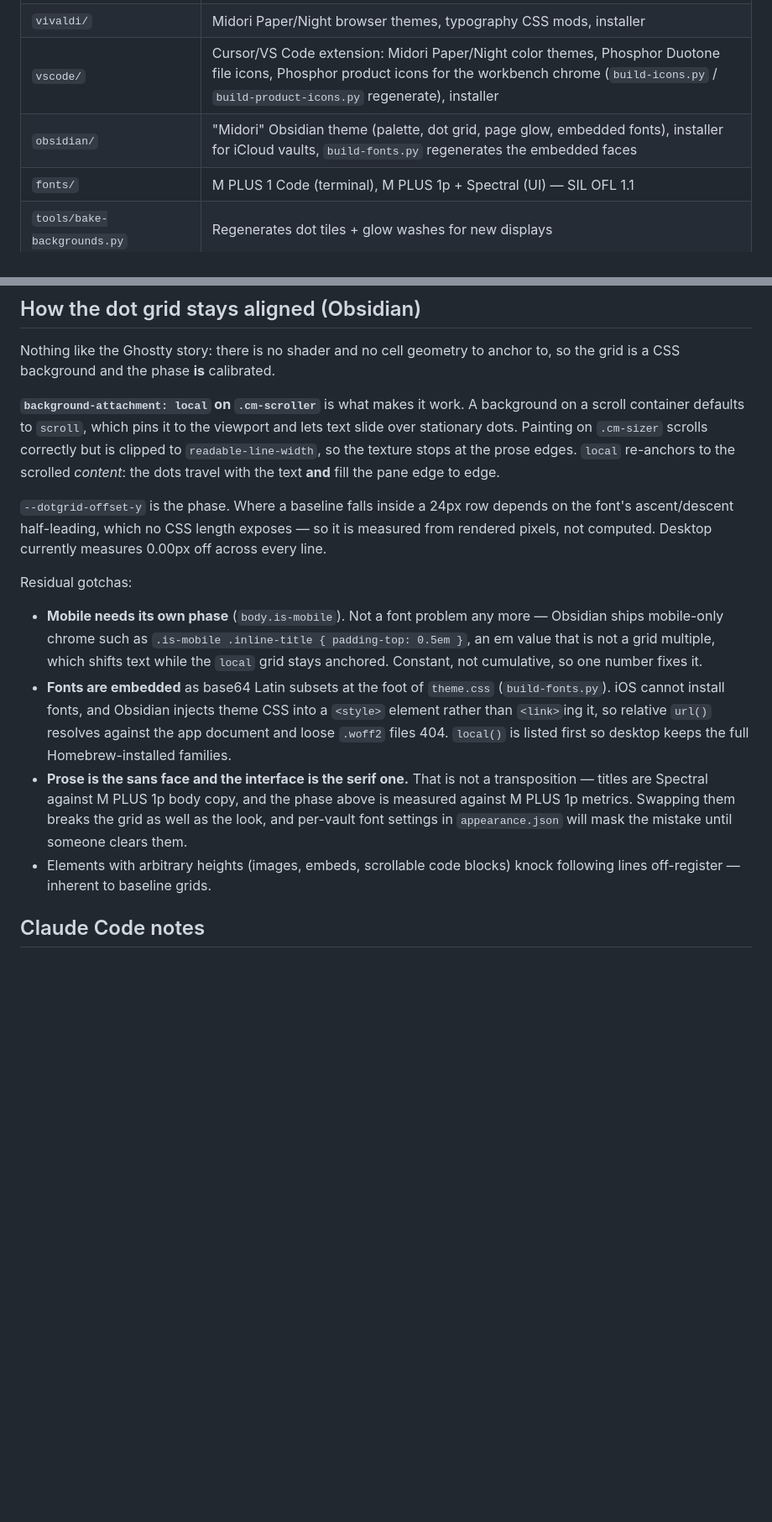
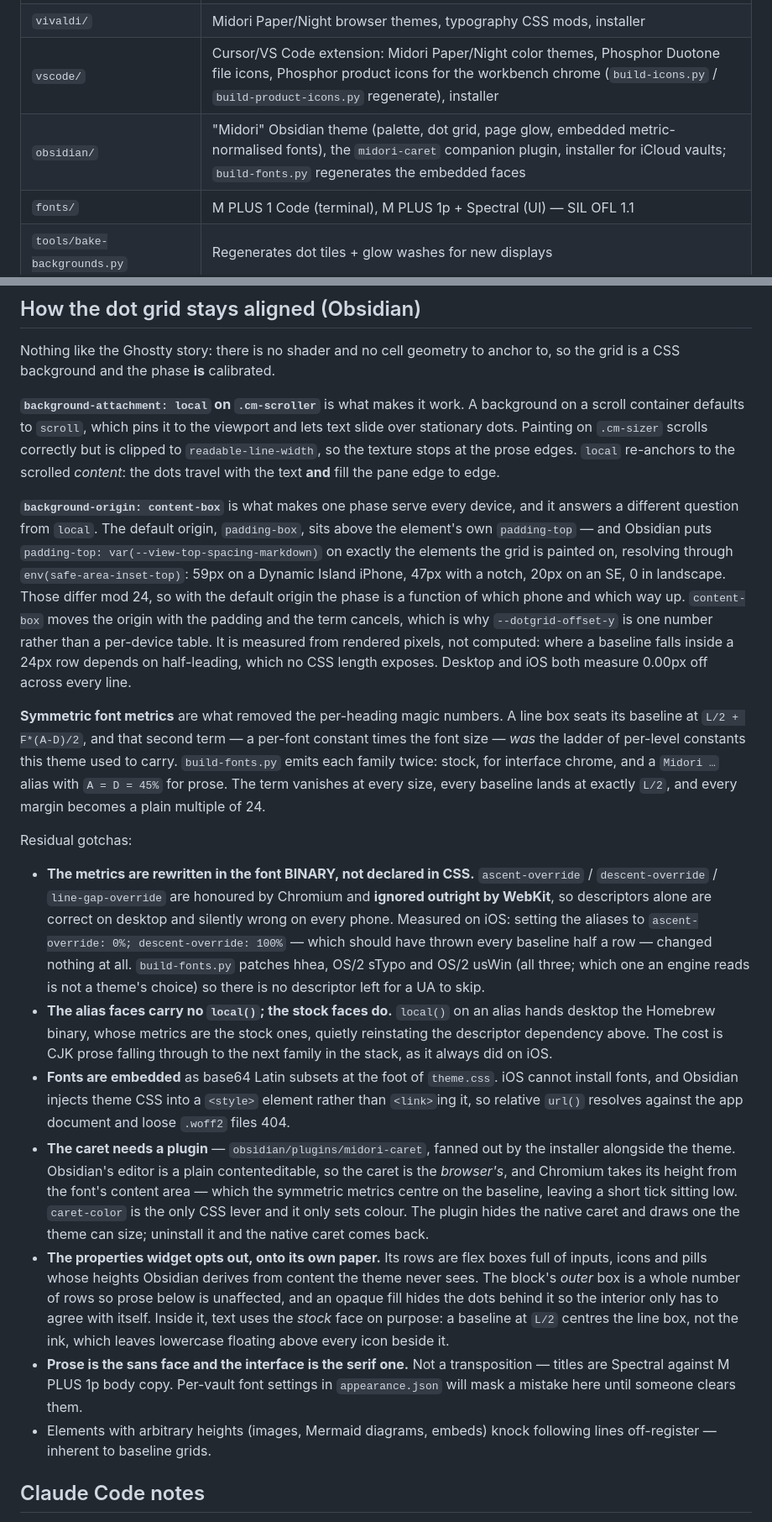
Before and after one commit to loschenbd/midori-terminal, a Markdown page: README.md, 2 parts joined by grey strips. Shown at 84% size. Drawn GitHub-style; blank space fills up the shorter version.

Commit message:
docs: bring the Obsidian section in line with what ships
The README still described a per-device grid phase — "Mobile needs its own
phase (body.is-mobile)" — which is now the opposite of the truth:
background-origin: content-box cancels the safe-area padding that made mobile
differ, so --dotgrid-offset-y is one measured number for every platform. It
also said local() is listed first, which holds only for the stock faces now.

Documents what the file had grown to carry and never said: the symmetric
metrics that retired the per-heading ladder, the WebKit gap that forces those
metrics into the font binary rather than CSS descriptors, the midori-caret
companion plugin the repo ships and the installer fans out, and the properties
widget's deliberate opt-out onto its own paper.

No behaviour change.

Co-Authored-By: Claude Opus 5 (1M context) <noreply@anthropic.com>
Claude-Session: https://claude.ai/code/session_01457uDkVwKs8SV5REXyVQRY

```diff
--- a/README.md
+++ b/README.md
@@ -61,7 +61,7 @@ this layer to re-skin everything without touching the infrastructure.
 | `tmux/midori.tmux.conf` | Pane borders, status/message styles (sourced from `.tmux.conf`) |
 | `vivaldi/` | Midori Paper/Night browser themes, typography CSS mods, installer |
 | `vscode/` | Cursor/VS Code extension: Midori Paper/Night color themes, Phosphor Duotone file icons, Phosphor product icons for the workbench chrome (`build-icons.py` / `build-product-icons.py` regenerate), installer |
-| `obsidian/` | "Midori" Obsidian theme (palette, dot grid, page glow, embedded fonts), installer for iCloud vaults, `build-fonts.py` regenerates the embedded faces |
+| `obsidian/` | "Midori" Obsidian theme (palette, dot grid, page glow, embedded metric-normalised fonts), the `midori-caret` companion plugin, installer for iCloud vaults; `build-fonts.py` regenerates the embedded faces |
 | `fonts/` | M PLUS 1 Code (terminal), M PLUS 1p + Spectral (UI) — SIL OFL 1.1 |
 | `tools/bake-backgrounds.py` | Regenerates dot tiles + glow washes for new displays |
 
@@ -115,30 +115,65 @@ scrolls correctly but is clipped to `readable-line-width`, so the texture stops
 at the prose edges. `local` re-anchors to the scrolled *content*: the dots
 travel with the text **and** fill the pane edge to edge.
 
-`--dotgrid-offset-y` is the phase. Where a baseline falls inside a 24px row
-depends on the font's ascent/descent half-leading, which no CSS length exposes
-— so it is measured from rendered pixels, not computed. Desktop currently
-measures 0.00px off across every line.
+**`background-origin: content-box`** is what makes one phase serve every
+device, and it answers a different question from `local`. The default origin,
+`padding-box`, sits above the element's own `padding-top` — and Obsidian puts
+`padding-top: var(--view-top-spacing-markdown)` on exactly the elements the
+grid is painted on, resolving through `env(safe-area-inset-top)`: 59px on a
+Dynamic Island iPhone, 47px with a notch, 20px on an SE, 0 in landscape. Those
+differ mod 24, so with the default origin the phase is a function of which
+phone and which way up. `content-box` moves the origin with the padding and the
+term cancels, which is why `--dotgrid-offset-y` is one number rather than a
+per-device table. It is measured from rendered pixels, not computed: where a
+baseline falls inside a 24px row depends on half-leading, which no CSS length
+exposes. Desktop and iOS both measure 0.00px off across every line.
+
+**Symmetric font metrics** are what removed the per-heading magic numbers. A
+line box seats its baseline at `L/2 + F*(A-D)/2`, and that second term — a
+per-font constant times the font size — *was* the ladder of per-level constants
+this theme used to carry. `build-fonts.py` emits each family twice: stock, for
+interface chrome, and a `Midori …` alias with `A = D = 45%` for prose. The term
+vanishes at every size, every baseline lands at exactly `L/2`, and every margin
+becomes a plain multiple of 24.
 
 Residual gotchas:
 
-- **Mobile needs its own phase** (`body.is-mobile`). Not a font problem any
-  more — Obsidian ships mobile-only chrome such as
-  `.is-mobile .inline-title { padding-top: 0.5em }`, an em value that is not a
-  grid multiple, which shifts text while the `local` grid stays anchored.
-  Constant, not cumulative, so one number fixes it.
-- **Fonts are embedded** as base64 Latin subsets at the foot of `theme.css`
-  (`build-fonts.py`). iOS cannot install fonts, and Obsidian injects theme CSS
-  into a `<style>` element rather than `<link>`ing it, so relative `url()`
-  resolves against the app document and loose `.woff2` files 404. `local()` is
-  listed first so desktop keeps the full Homebrew-installed families.
-- **Prose is the sans face and the interface is the serif one.** That is not a
-  transposition — titles are Spectral against M PLUS 1p body copy, and the
-  phase above is measured against M PLUS 1p metrics. Swapping them breaks the
-  grid as well as the look, and per-vault font settings in
-  `appearance.json` will mask the mistake until someone clears them.
-- Elements with arbitrary heights (images, embeds, scrollable code blocks)
-  knock following lines off-register — inherent to baseline grids.
+- **The metrics are rewritten in the font BINARY, not declared in CSS.**
+  `ascent-override` / `descent-override` / `line-gap-override` are honoured by
+  Chromium and **ignored outright by WebKit**, so descriptors alone are correct
+  on desktop and silently wrong on every phone. Measured on iOS: setting the
+  aliases to `ascent-override: 0%; descent-override: 100%` — which should have
+  thrown every baseline half a row — changed nothing at all. `build-fonts.py`
+  patches hhea, OS/2 sTypo and OS/2 usWin (all three; which one an engine reads
+  is not a theme's choice) so there is no descriptor left for a UA to skip.
+- **The alias faces carry no `local()`; the stock faces do.** `local()` on an
+  alias hands desktop the Homebrew binary, whose metrics are the stock ones,
+  quietly reinstating the descriptor dependency above. The cost is CJK prose
+  falling through to the next family in the stack, as it always did on iOS.
+- **Fonts are embedded** as base64 Latin subsets at the foot of `theme.css`.
+  iOS cannot install fonts, and Obsidian injects theme CSS into a `<style>`
+  element rather than `<link>`ing it, so relative `url()` resolves against the
+  app document and loose `.woff2` files 404.
+- **The caret needs a plugin** — `obsidian/plugins/midori-caret`, fanned out by
+  the installer alongside the theme. Obsidian's editor is a plain
+  contenteditable, so the caret is the *browser's*, and Chromium takes its
+  height from the font's content area — which the symmetric metrics centre on
+  the baseline, leaving a short tick sitting low. `caret-color` is the only CSS
+  lever and it only sets colour. The plugin hides the native caret and draws
+  one the theme can size; uninstall it and the native caret comes back.
+- **The properties widget opts out, onto its own paper.** Its rows are flex
+  boxes full of inputs, icons and pills whose heights Obsidian derives from
+  content the theme never sees. The block's *outer* box is a whole number of
+  rows so prose below is unaffected, and an opaque fill hides the dots behind
+  it so the interior only has to agree with itself. Inside it, text uses the
+  *stock* face on purpose: a baseline at `L/2` centres the line box, not the
+  ink, which leaves lowercase floating above every icon beside it.
+- **Prose is the sans face and the interface is the serif one.** Not a
+  transposition — titles are Spectral against M PLUS 1p body copy. Per-vault
+  font settings in `appearance.json` will mask a mistake here until someone
+  clears them.
+- Elements with arbitrary heights (images, Mermaid diagrams, embeds) knock
+  following lines off-register — inherent to baseline grids.
 
 ## Claude Code notes
 
```
